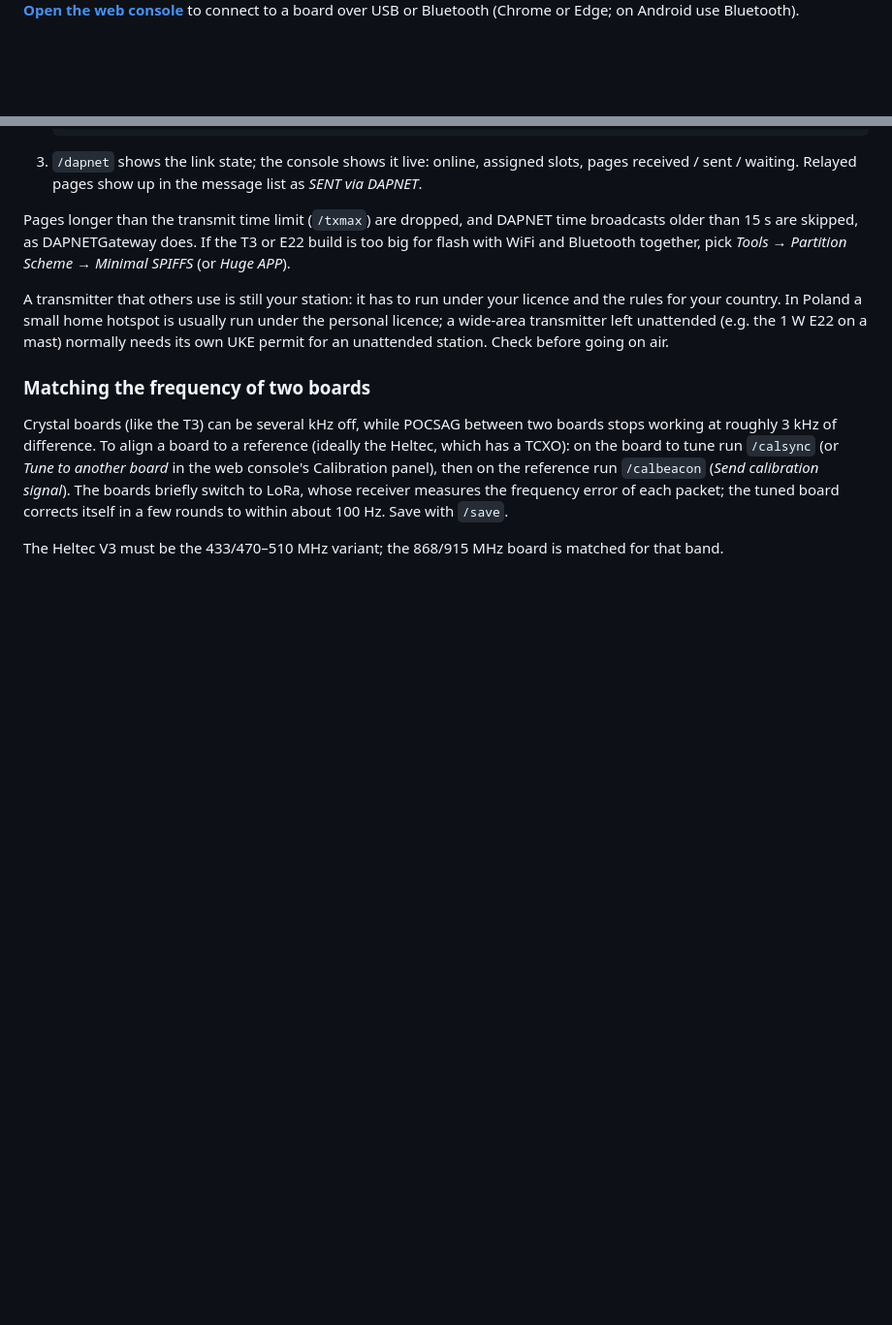
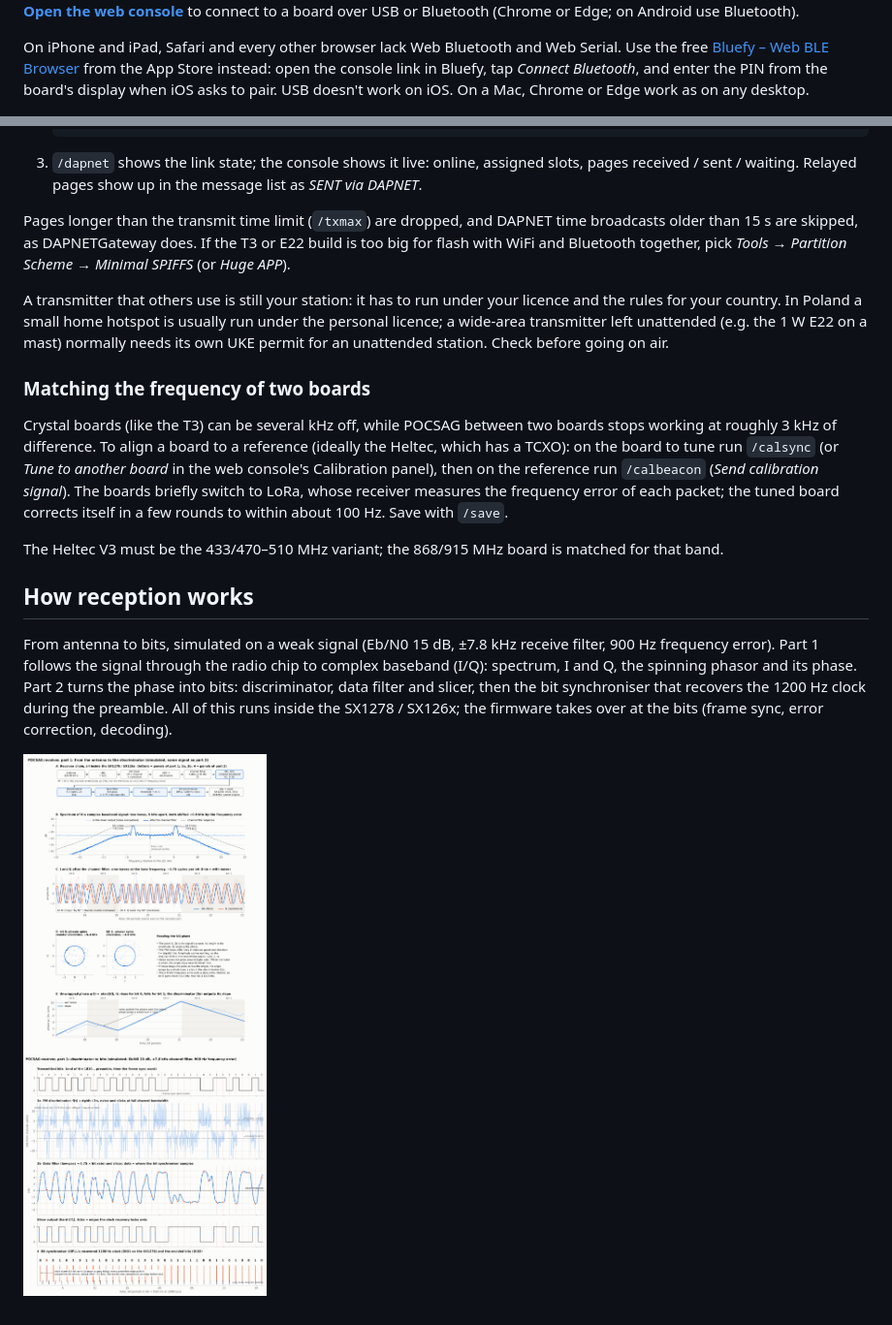
Before and after one commit to sq5nry/lora-pocsag, a Markdown page: README.md, 2 parts joined by grey strips. Shown at 97% size. Drawn GitHub-style; pictures changed too: media/pocsag_receiver_steps.png (added); blank space fills up the shorter version.

Commit message:
README
time msgs fix

```diff
--- a/README.md
+++ b/README.md
@@ -4,6 +4,12 @@
 <img src="media/P_20261010_225427.jpg" width="400" alt="LilyGO T3 V1.6.1 (SX1278) and Heltec WiFi LoRa 32 V3 (SX1262) running the POCSAG firmware, status on their OLEDs">
 
 **[Open the web console](https://sq5nry.github.io/lora-pocsag/webui/pocsag_console.html)** to connect to a board over USB or Bluetooth (Chrome or Edge; on Android use Bluetooth).
+
+On iPhone and iPad, Safari and every other browser lack Web Bluetooth and Web Serial. Use the free
+[Bluefy – Web BLE Browser](https://apps.apple.com/app/id1492822055) from the App Store instead:
+open the console link in Bluefy, tap *Connect Bluetooth*, and enter the PIN from the board's
+display when iOS asks to pair. USB doesn't work on iOS. On a Mac, Chrome or Edge work as on any
+desktop.
 
 ![Web console: pager-style message list with send, frequency and receiver controls](media/ui.png)
 
@@ -109,3 +115,14 @@ The boards briefly switch to LoRa, whose receiver measures the frequency error o
 the tuned board corrects itself in a few rounds to within about 100 Hz. Save with `/save`.
 
 The Heltec V3 must be the 433/470–510 MHz variant; the 868/915 MHz board is matched for that band.
+
+## How reception works
+
+From antenna to bits, simulated on a weak signal (Eb/N0 15 dB, ±7.8 kHz receive filter, 900 Hz
+frequency error). Part 1 follows the signal through the radio chip to complex baseband (I/Q):
+spectrum, I and Q, the spinning phasor and its phase. Part 2 turns the phase into bits:
+discriminator, data filter and slicer, then the bit synchroniser that recovers the 1200 Hz clock
+during the preamble. All of this runs inside the SX1278 / SX126x; the firmware takes over at the
+bits (frame sync, error correction, decoding).
+
+![POCSAG receiver from antenna to bits: block diagram, baseband spectrum, I/Q, phasors, phase, discriminator output, data filter and slicer, bit clock recovery](media/pocsag_receiver_steps.png)
```
Also changed, not shown: 1 other file.
